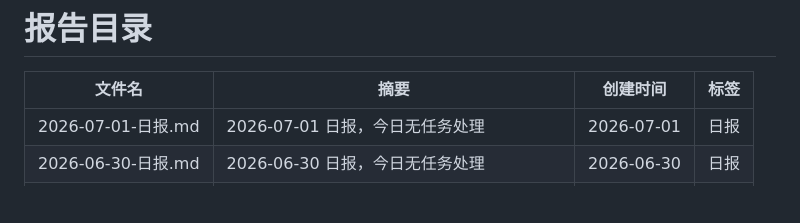
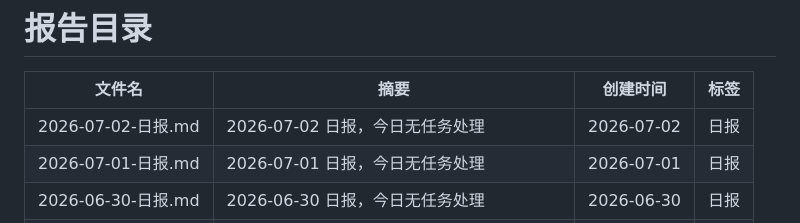
Before and after one commit to walkingjohnny/ai-workbench, a Markdown page: reports/README.md, the part around one of its changes. GitHub-like rendering; blank space fills up the shorter version.

Commit message:
report: 2026-07-02 日报

```diff
--- a/reports/README.md
+++ b/reports/README.md
@@ -7,6 +7,7 @@ updated: 2026-07-01
 
 | 文件名 | 摘要 | 创建时间 | 标签 |
 |--------|------|----------|------|
+| 2026-07-02-日报.md | 2026-07-02 日报，今日无任务处理 | 2026-07-02 | 日报 |
 | 2026-07-01-日报.md | 2026-07-01 日报，今日无任务处理 | 2026-07-01 | 日报 |
 | 2026-06-30-日报.md | 2026-06-30 日报，今日无任务处理 | 2026-06-30 | 日报 |
 | 2026-06-29-日报.md | 2026-06-29 日报，今日无任务处理 | 2026-06-29 | 日报 |
```
Also changed, not shown: other parts of reports/README.md (+1 -1 lines), reports/2026-07-02-日报.md (added, +20 -0 lines).
